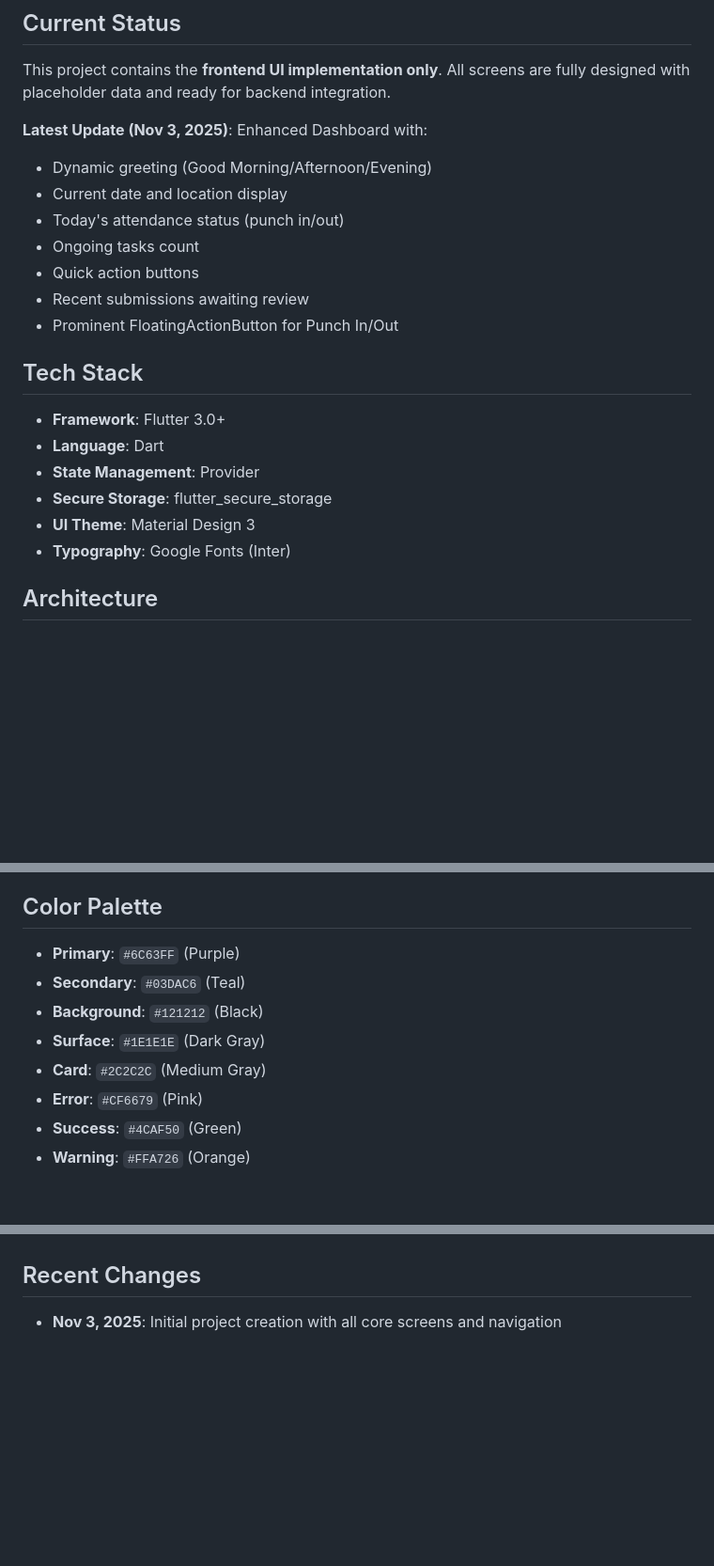
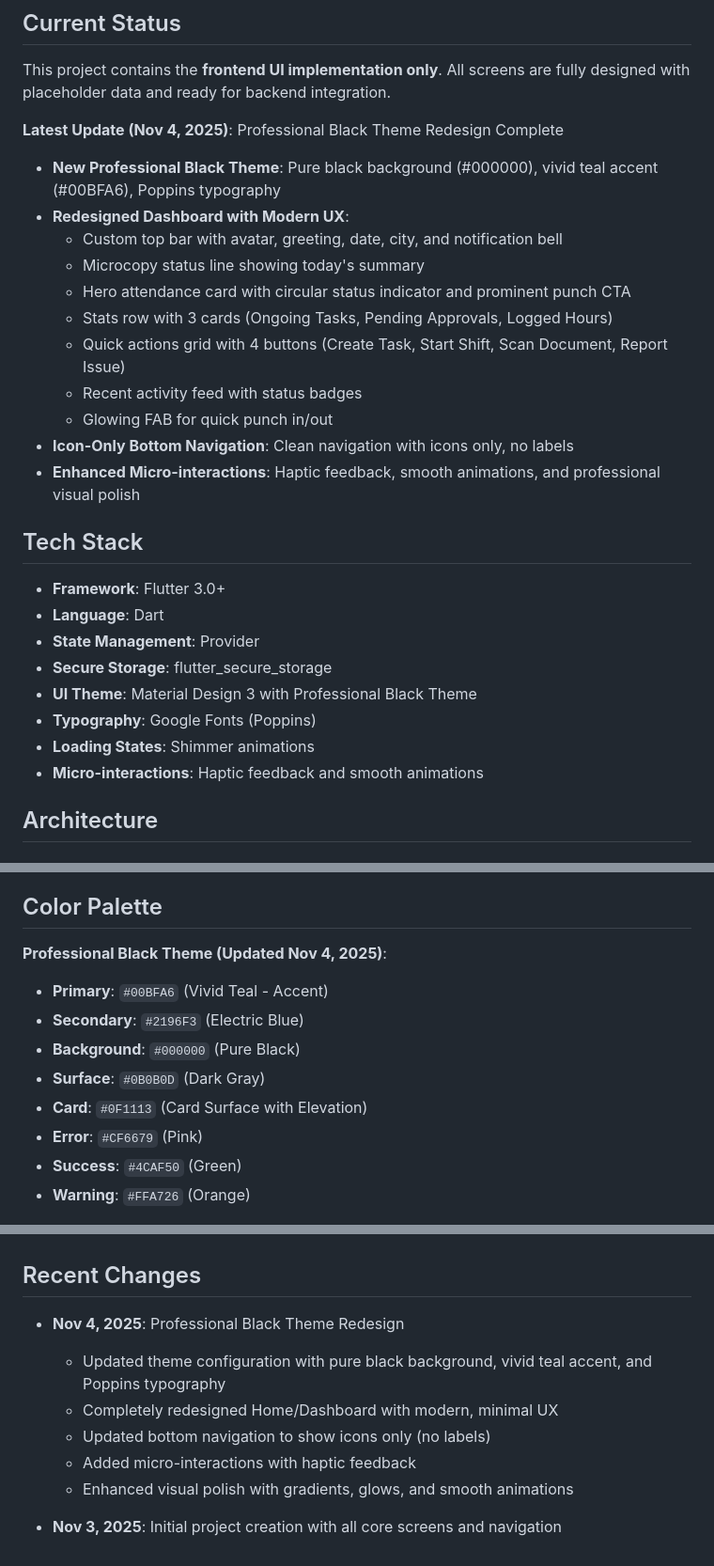
Before and after one commit to Electrocom-Solutions/MobileApp, a Markdown page: replit.md, 3 parts joined by grey strips. Shown at 94% size. Rendered like a GitHub page; blank space fills up the shorter version.

Commit message:
Update app to a professional black theme with enhanced user experience
Redesigned the application with a new professional black theme, updating the UI, typography, and color palette to improve user experience and visual appeal.

Replit-Commit-Author: Agent
Replit-Commit-Session-Id: b55f6685-2d9f-419e-b4c4-a4f79d347d4c
Replit-Commit-Checkpoint-Type: full_checkpoint
Replit-Commit-Event-Id: e84087ae-b47b-42eb-9c59-4f83bf08a5db

```diff
--- a/replit.md
+++ b/replit.md
@@ -19,14 +19,18 @@ Flutter mobile applications require:
 
 This project contains the **frontend UI implementation only**. All screens are fully designed with placeholder data and ready for backend integration.
 
-**Latest Update (Nov 3, 2025)**: Enhanced Dashboard with:
-- Dynamic greeting (Good Morning/Afternoon/Evening)
-- Current date and location display
-- Today's attendance status (punch in/out)
-- Ongoing tasks count
-- Quick action buttons
-- Recent submissions awaiting review
-- Prominent FloatingActionButton for Punch In/Out
+**Latest Update (Nov 4, 2025)**: Professional Black Theme Redesign Complete
+- **New Professional Black Theme**: Pure black background (#000000), vivid teal accent (#00BFA6), Poppins typography
+- **Redesigned Dashboard with Modern UX**:
+  - Custom top bar with avatar, greeting, date, city, and notification bell
+  - Microcopy status line showing today's summary
+  - Hero attendance card with circular status indicator and prominent punch CTA
+  - Stats row with 3 cards (Ongoing Tasks, Pending Approvals, Logged Hours)
+  - Quick actions grid with 4 buttons (Create Task, Start Shift, Scan Document, Report Issue)
+  - Recent activity feed with status badges
+  - Glowing FAB for quick punch in/out
+- **Icon-Only Bottom Navigation**: Clean navigation with icons only, no labels
+- **Enhanced Micro-interactions**: Haptic feedback, smooth animations, and professional visual polish
 
 ## Tech Stack
 
@@ -34,8 +38,10 @@ This project contains the **frontend UI implementation only**. All screens are f
 - **Language**: Dart
 - **State Management**: Provider
 - **Secure Storage**: flutter_secure_storage
-- **UI Theme**: Material Design 3
-- **Typography**: Google Fonts (Inter)
+- **UI Theme**: Material Design 3 with Professional Black Theme
+- **Typography**: Google Fonts (Poppins)
+- **Loading States**: Shimmer animations
+- **Micro-interactions**: Haptic feedback and smooth animations
 
 ## Architecture
 
@@ -159,11 +165,12 @@ lib/
 
 ## Color Palette
 
-- **Primary**: `#6C63FF` (Purple)
-- **Secondary**: `#03DAC6` (Teal)
-- **Background**: `#121212` (Black)
-- **Surface**: `#1E1E1E` (Dark Gray)
-- **Card**: `#2C2C2C` (Medium Gray)
+**Professional Black Theme (Updated Nov 4, 2025)**:
+- **Primary**: `#00BFA6` (Vivid Teal - Accent)
+- **Secondary**: `#2196F3` (Electric Blue)
+- **Background**: `#000000` (Pure Black)
+- **Surface**: `#0B0B0D` (Dark Gray)
+- **Card**: `#0F1113` (Card Surface with Elevation)
 - **Error**: `#CF6679` (Pink)
 - **Success**: `#4CAF50` (Green)
 - **Warning**: `#FFA726` (Orange)
@@ -177,4 +184,11 @@ lib/
 
 ## Recent Changes
 
+- **Nov 4, 2025**: Professional Black Theme Redesign
+  - Updated theme configuration with pure black background, vivid teal accent, and Poppins typography
+  - Completely redesigned Home/Dashboard with modern, minimal UX
+  - Updated bottom navigation to show icons only (no labels)
+  - Added micro-interactions with haptic feedback
+  - Enhanced visual polish with gradients, glows, and smooth animations
+
 - **Nov 3, 2025**: Initial project creation with all core screens and navigation
```
